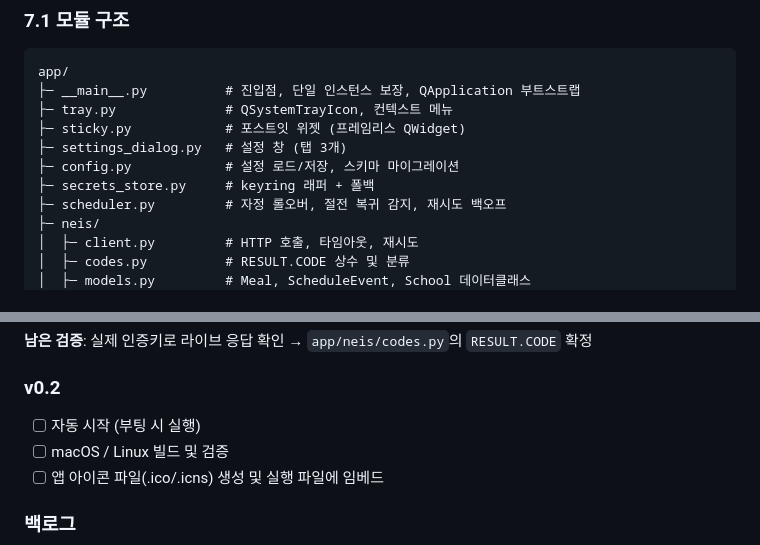
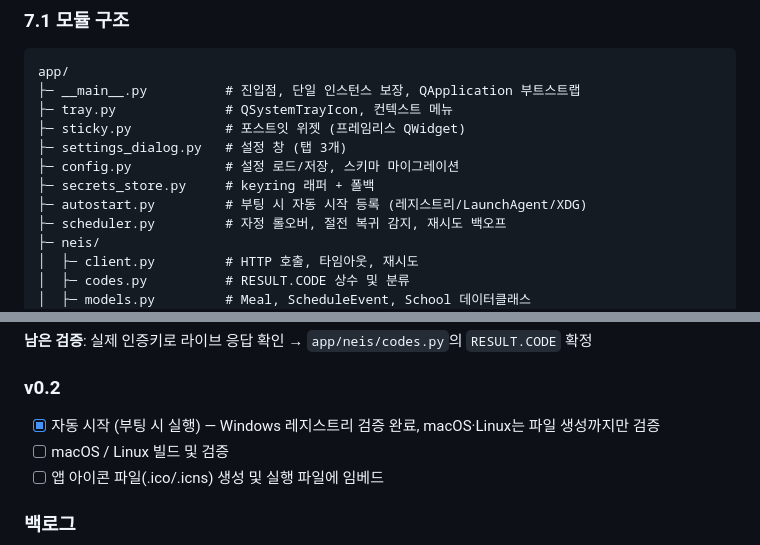
Before and after one commit to progh2/schoollunchmemo, a Markdown page: docs/PRD.md, 2 parts joined by grey strips. Drawn GitHub-style.

```diff
--- a/docs/PRD.md
+++ b/docs/PRD.md
@@ -436,6 +454,7 @@ app/
 ├─ settings_dialog.py   # 설정 창 (탭 3개)
 ├─ config.py            # 설정 로드/저장, 스키마 마이그레이션
 ├─ secrets_store.py     # keyring 래퍼 + 폴백
+├─ autostart.py         # 부팅 시 자동 시작 등록 (레지스트리/LaunchAgent/XDG)
 ├─ scheduler.py         # 자정 롤오버, 절전 복귀 감지, 재시도 백오프
 ├─ neis/
 │  ├─ client.py         # HTTP 호출, 타임아웃, 재시도
@@ -508,7 +527,7 @@ app/
 
 ### v0.2
 
-- [ ] 자동 시작 (부팅 시 실행)
+- [x] 자동 시작 (부팅 시 실행) — Windows 레지스트리 검증 완료, macOS·Linux는 파일 생성까지만 검증
 - [ ] macOS / Linux 빌드 및 검증
 - [ ] 앱 아이콘 파일(.ico/.icns) 생성 및 실행 파일에 임베드
 
```
Also changed, not shown: other parts of docs/PRD.md (+19 -1 lines), README.md (+30 -4 lines).
